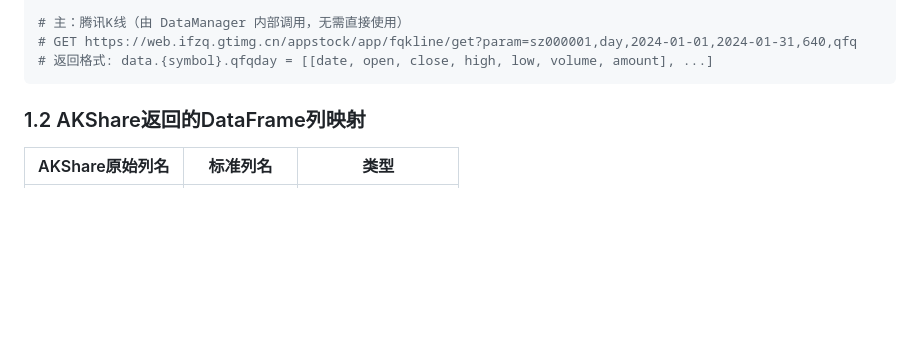
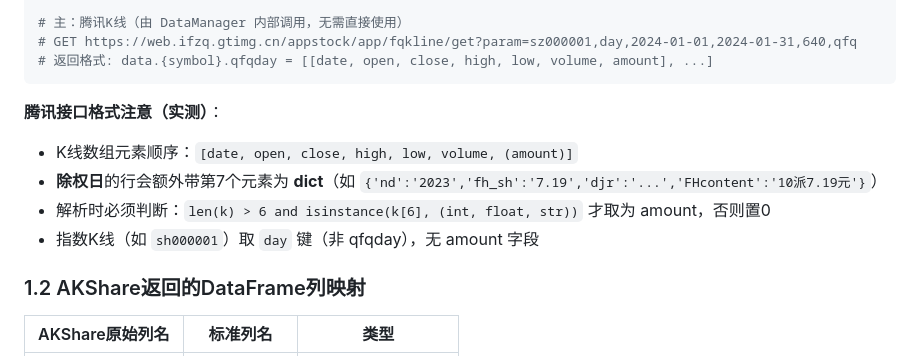
Before and after one commit to Fzero1925/a-share-signals, a Markdown page: docs/DATA_LAYER.md, the part around the change. GitHub-like rendering; blank space fills up the shorter version.

````diff
--- a/docs/DATA_LAYER.md
+++ b/docs/DATA_LAYER.md
@@ -32,6 +32,12 @@ df = ak.stock_zh_a_hist(
 # GET https://web.ifzq.gtimg.cn/appstock/app/fqkline/get?param=sz000001,day,2024-01-01,2024-01-31,640,qfq
 # 返回格式: data.{symbol}.qfqday = [[date, open, close, high, low, volume, amount], ...]
 ```
+
+**腾讯接口格式注意（实测）**：
+- K线数组元素顺序：`[date, open, close, high, low, volume, (amount)]`
+- **除权日**的行会额外带第7个元素为 **dict**（如 `{'nd':'2023','fh_sh':'7.19','djr':'...','FHcontent':'10派7.19元'}`）
+- 解析时必须判断：`len(k) > 6 and isinstance(k[6], (int, float, str))` 才取为 amount，否则置0
+- 指数K线（如 `sh000001`）取 `day` 键（非 qfqday），无 amount 字段
 
 ### 1.2 AKShare返回的DataFrame列映射
 
````
Also changed, not shown: docs/IMPLEMENTATION_GUIDE.md (+28 -1 lines).
